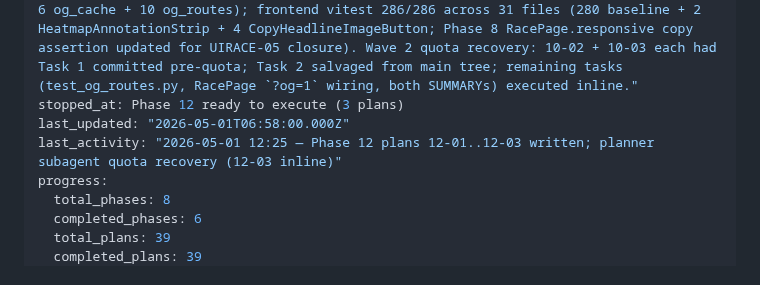
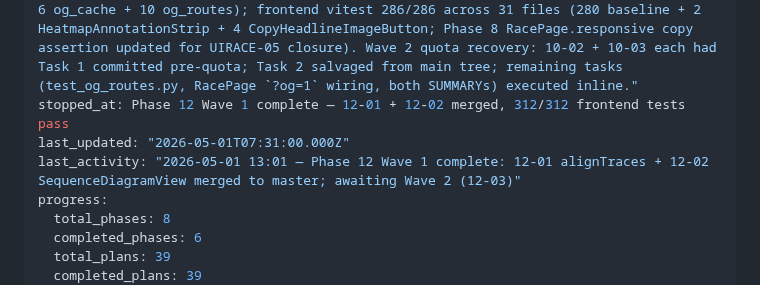
Before and after one commit to skylark248/A2AvsMCP, a Markdown page: .planning/STATE.md, the part around the change. Drawn GitHub-style.

Commit message:
docs(phase-12): update tracking after wave 1

```diff
--- a/.planning/STATE.md
+++ b/.planning/STATE.md
@@ -3,9 +3,9 @@ gsd_state_version: 1.0
 milestone: v2.0
 milestone_name: Race Demo + Discovery + Visualization
 status: "Phase 10 implementation decisions D-61..D-66 honoured (Playwright singleton + asyncio.Lock, 503 + canvas fallback, mock render in CI, html2canvas lazy, ClipboardItem + download fallback, manual OG_LAYOUT_VERSION). Backend pytest 342/342 (336 baseline + 6 og_cache + 10 og_routes); frontend vitest 286/286 across 31 files (280 baseline + 2 HeatmapAnnotationStrip + 4 CopyHeadlineImageButton; Phase 8 RacePage.responsive copy assertion updated for UIRACE-05 closure). Wave 2 quota recovery: 10-02 + 10-03 each had Task 1 committed pre-quota; Task 2 salvaged from main tree; remaining tasks (test_og_routes.py, RacePage `?og=1` wiring, both SUMMARYs) executed inline."
-stopped_at: Phase 12 ready to execute (3 plans)
-last_updated: "2026-05-01T06:58:00.000Z"
-last_activity: "2026-05-01 12:25 — Phase 12 plans 12-01..12-03 written; planner subagent quota recovery (12-03 inline)"
+stopped_at: Phase 12 Wave 1 complete — 12-01 + 12-02 merged, 312/312 frontend tests pass
+last_updated: "2026-05-01T07:31:00.000Z"
+last_activity: "2026-05-01 13:01 — Phase 12 Wave 1 complete: 12-01 alignTraces + 12-02 SequenceDiagramView merged to master; awaiting Wave 2 (12-03)"
 progress:
   total_phases: 8
   completed_phases: 6
```
Also changed, not shown: .planning/ROADMAP.md (+3 -3 lines).
